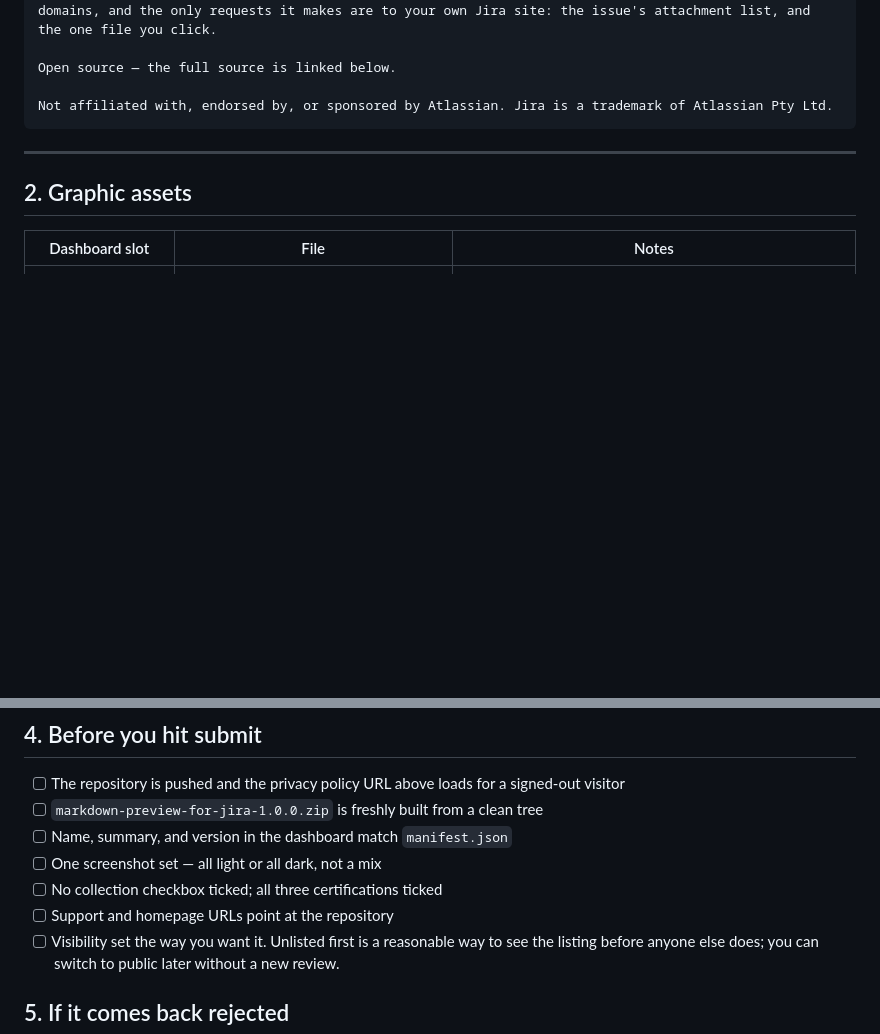
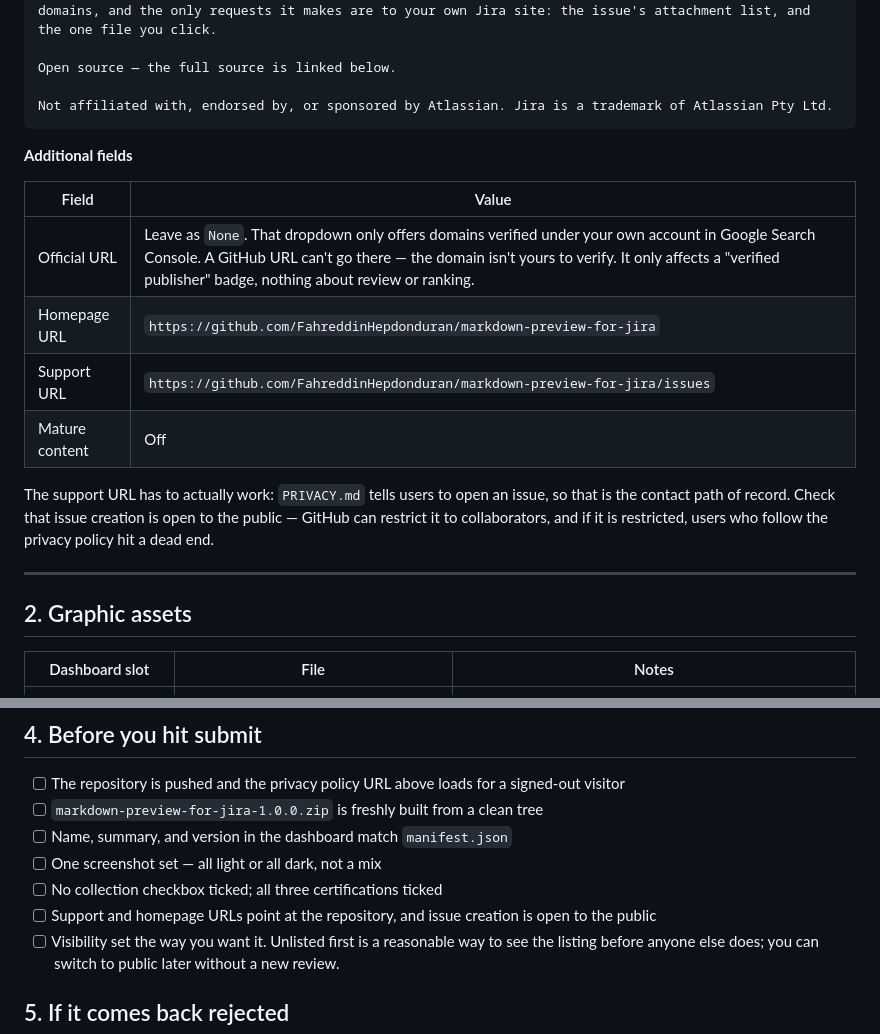
Before and after one commit to FahreddinHepdonduran/markdown-preview-for-jira, a Markdown page: CHROME-WEB-STORE-LISTING.md, 2 parts joined by grey strips. GitHub-like rendering; blank space fills up the shorter version.

Commit message:
Record the Additional fields answers in the listing notes
Official URL stays None — that dropdown only accepts domains verified under
your own Search Console account, which a GitHub URL never will be.

Also noted that the support URL has to be reachable: PRIVACY.md points users
at GitHub issues as the contact path, and issue creation is currently
restricted on the repository, so that path dead-ends today.

Co-Authored-By: Claude Opus 5 <noreply@anthropic.com>
Claude-Session: https://claude.ai/code/session_012hVAqsyZzGXw1BeCRD85AQ

````diff
--- a/CHROME-WEB-STORE-LISTING.md
+++ b/CHROME-WEB-STORE-LISTING.md
@@ -74,6 +74,19 @@ Open source — the full source is linked below.
 
 Not affiliated with, endorsed by, or sponsored by Atlassian. Jira is a trademark of Atlassian Pty Ltd.
 ```
+
+**Additional fields**
+
+| Field | Value |
+|---|---|
+| Official URL | Leave as `None`. That dropdown only offers domains verified under your own account in Google Search Console. A GitHub URL can't go there — the domain isn't yours to verify. It only affects a "verified publisher" badge, nothing about review or ranking. |
+| Homepage URL | `https://github.com/FahreddinHepdonduran/markdown-preview-for-jira` |
+| Support URL | `https://github.com/FahreddinHepdonduran/markdown-preview-for-jira/issues` |
+| Mature content | Off |
+
+The support URL has to actually work: `PRIVACY.md` tells users to open an issue, so that is the
+contact path of record. Check that issue creation is open to the public — GitHub can restrict it to
+collaborators, and if it is restricted, users who follow the privacy policy hit a dead end.
 
 ---
 
@@ -189,7 +202,7 @@ private window to confirm.
 - [ ] Name, summary, and version in the dashboard match `manifest.json`
 - [ ] One screenshot set — all light or all dark, not a mix
 - [ ] No collection checkbox ticked; all three certifications ticked
-- [ ] Support and homepage URLs point at the repository
+- [ ] Support and homepage URLs point at the repository, and issue creation is open to the public
 - [ ] Visibility set the way you want it. Unlisted first is a reasonable way to see the listing before
       anyone else does; you can switch to public later without a new review.
 
````
